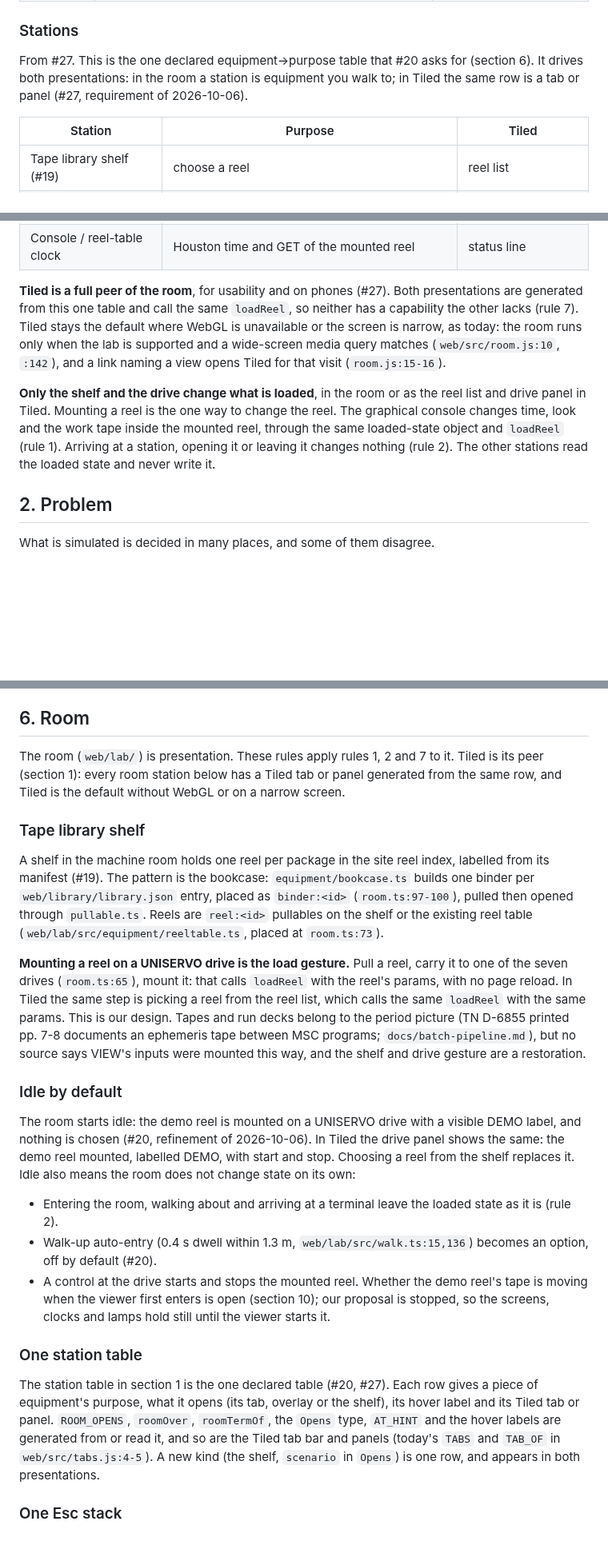
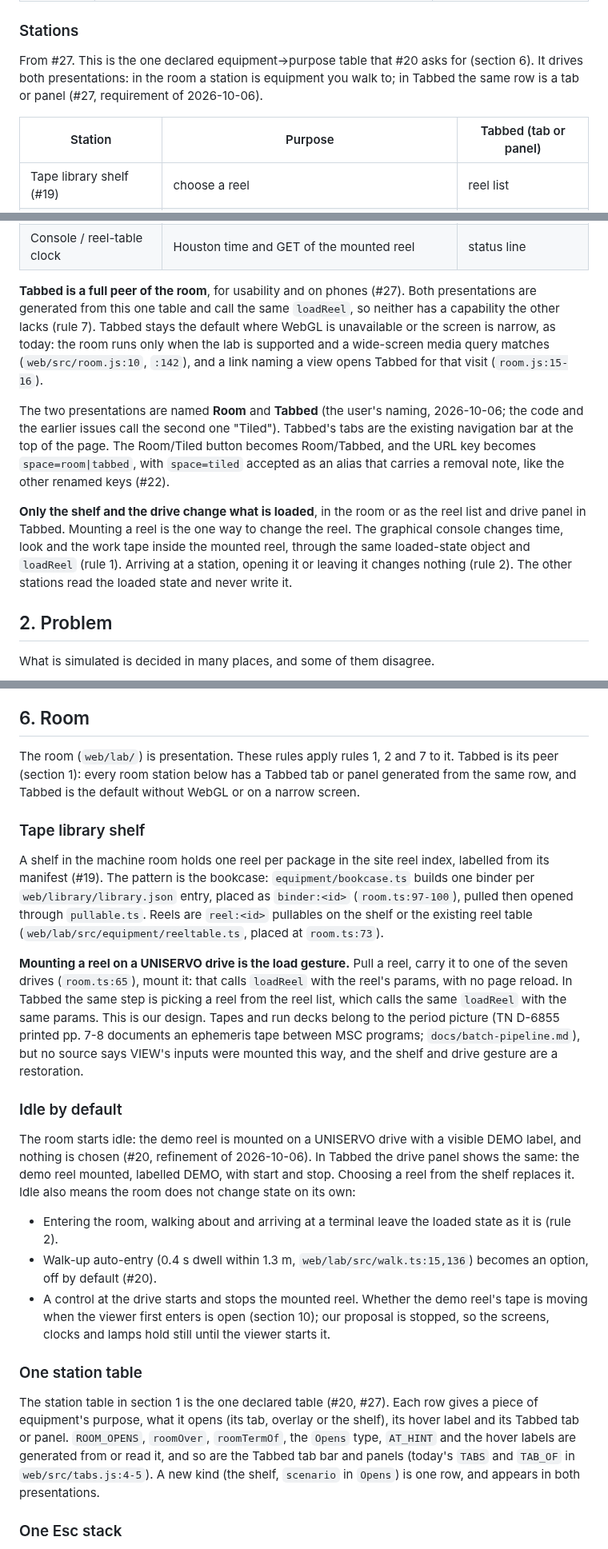
Before and after one commit to aaronsb/view1108, a Markdown page: docs/systems-model.md, 3 parts joined by grey strips. Shown at 80% size. Rendered like a GitHub page; blank space fills up the shorter version.

Commit message:
docs(design): name the non-3D presentation Tabbed
The navigation bar at the top is its tabs, so Room and Tabbed name the two
presentations; space=tabbed replaces space=tiled, which stays as an alias
with a removal note (#22).

```diff
--- a/docs/systems-model.md
+++ b/docs/systems-model.md
@@ -18,9 +18,9 @@ What the viewer meets, from the outside in. The layers and the station table are
 
 ### Stations
 
-From #27. This is the one declared equipment→purpose table that #20 asks for (section 6). It drives both presentations: in the room a station is equipment you walk to; in Tiled the same row is a tab or panel (#27, requirement of 2026-10-06).
+From #27. This is the one declared equipment→purpose table that #20 asks for (section 6). It drives both presentations: in the room a station is equipment you walk to; in Tabbed the same row is a tab or panel (#27, requirement of 2026-10-06).
 
-| Station | Purpose | Tiled |
+| Station | Purpose | Tabbed (tab or panel) |
 |---|---|---|
 | Tape library shelf (#19) | choose a reel | reel list |
 | UNISERVO drive | shows the mounted reel; the demo reel when idle (#18, #20) | mounted-reel status, start and stop |
@@ -31,9 +31,11 @@ From #27. This is the one declared equipment→purpose table that #20 asks for (
 | Bookcase | reference library | library |
 | Console / reel-table clock | Houston time and GET of the mounted reel | status line |
 
-**Tiled is a full peer of the room**, for usability and on phones (#27). Both presentations are generated from this one table and call the same `loadReel`, so neither has a capability the other lacks (rule 7). Tiled stays the default where WebGL is unavailable or the screen is narrow, as today: the room runs only when the lab is supported and a wide-screen media query matches (`web/src/room.js:10`, `:142`), and a link naming a view opens Tiled for that visit (`room.js:15-16`).
+**Tabbed is a full peer of the room**, for usability and on phones (#27). Both presentations are generated from this one table and call the same `loadReel`, so neither has a capability the other lacks (rule 7). Tabbed stays the default where WebGL is unavailable or the screen is narrow, as today: the room runs only when the lab is supported and a wide-screen media query matches (`web/src/room.js:10`, `:142`), and a link naming a view opens Tabbed for that visit (`room.js:15-16`).
 
-**Only the shelf and the drive change what is loaded**, in the room or as the reel list and drive panel in Tiled. Mounting a reel is the one way to change the reel. The graphical console changes time, look and the work tape inside the mounted reel, through the same loaded-state object and `loadReel` (rule 1). Arriving at a station, opening it or leaving it changes nothing (rule 2). The other stations read the loaded state and never write it.
+The two presentations are named **Room** and **Tabbed** (the user's naming, 2026-10-06; the code and the earlier issues call the second one "Tiled"). Tabbed's tabs are the existing navigation bar at the top of the page. The Room/Tiled button becomes Room/Tabbed, and the URL key becomes `space=room|tabbed`, with `space=tiled` accepted as an alias that carries a removal note, like the other renamed keys (#22).
+
+**Only the shelf and the drive change what is loaded**, in the room or as the reel list and drive panel in Tabbed. Mounting a reel is the one way to change the reel. The graphical console changes time, look and the work tape inside the mounted reel, through the same loaded-state object and `loadReel` (rule 1). Arriving at a station, opening it or leaving it changes nothing (rule 2). The other stations read the loaded state and never write it.
 
 ## 2. Problem
 
@@ -223,17 +225,17 @@ This is also the more faithful shape. VIEW was a general program fed per-mission
 
 ## 6. Room
 
-The room (`web/lab/`) is presentation. These rules apply rules 1, 2 and 7 to it. Tiled is its peer (section 1): every room station below has a Tiled tab or panel generated from the same row, and Tiled is the default without WebGL or on a narrow screen.
+The room (`web/lab/`) is presentation. These rules apply rules 1, 2 and 7 to it. Tabbed is its peer (section 1): every room station below has a Tabbed tab or panel generated from the same row, and Tabbed is the default without WebGL or on a narrow screen.
 
 ### Tape library shelf
 
 A shelf in the machine room holds one reel per package in the site reel index, labelled from its manifest (#19). The pattern is the bookcase: `equipment/bookcase.ts` builds one binder per `web/library/library.json` entry, placed as `binder:<id>` (`room.ts:97-100`), pulled then opened through `pullable.ts`. Reels are `reel:<id>` pullables on the shelf or the existing reel table (`web/lab/src/equipment/reeltable.ts`, placed at `room.ts:73`).
 
-**Mounting a reel on a UNISERVO drive is the load gesture.** Pull a reel, carry it to one of the seven drives (`room.ts:65`), mount it: that calls `loadReel` with the reel's params, with no page reload. In Tiled the same step is picking a reel from the reel list, which calls the same `loadReel` with the same params. This is our design. Tapes and run decks belong to the period picture (TN D-6855 printed pp. 7-8 documents an ephemeris tape between MSC programs; `docs/batch-pipeline.md`), but no source says VIEW's inputs were mounted this way, and the shelf and drive gesture are a restoration.
+**Mounting a reel on a UNISERVO drive is the load gesture.** Pull a reel, carry it to one of the seven drives (`room.ts:65`), mount it: that calls `loadReel` with the reel's params, with no page reload. In Tabbed the same step is picking a reel from the reel list, which calls the same `loadReel` with the same params. This is our design. Tapes and run decks belong to the period picture (TN D-6855 printed pp. 7-8 documents an ephemeris tape between MSC programs; `docs/batch-pipeline.md`), but no source says VIEW's inputs were mounted this way, and the shelf and drive gesture are a restoration.
 
 ### Idle by default
 
-The room starts idle: the demo reel is mounted on a UNISERVO drive with a visible DEMO label, and nothing is chosen (#20, refinement of 2026-10-06). In Tiled the drive panel shows the same: the demo reel mounted, labelled DEMO, with start and stop. Choosing a reel from the shelf replaces it. Idle also means the room does not change state on its own:
+The room starts idle: the demo reel is mounted on a UNISERVO drive with a visible DEMO label, and nothing is chosen (#20, refinement of 2026-10-06). In Tabbed the drive panel shows the same: the demo reel mounted, labelled DEMO, with start and stop. Choosing a reel from the shelf replaces it. Idle also means the room does not change state on its own:
 
 - Entering the room, walking about and arriving at a terminal leave the loaded state as it is (rule 2).
 - Walk-up auto-entry (0.4 s dwell within 1.3 m, `web/lab/src/walk.ts:15,136`) becomes an option, off by default (#20).
@@ -241,7 +243,7 @@ The room starts idle: the demo reel is mounted on a UNISERVO drive with a visibl
 
 ### One station table
 
-The station table in section 1 is the one declared table (#20, #27). Each row gives a piece of equipment's purpose, what it opens (its tab, overlay or the shelf), its hover label and its Tiled tab or panel. `ROOM_OPENS`, `roomOver`, `roomTermOf`, the `Opens` type, `AT_HINT` and the hover labels are generated from or read it, and so are the Tiled tab bar and panels (today's `TABS` and `TAB_OF` in `web/src/tabs.js:4-5`). A new kind (the shelf, `scenario` in `Opens`) is one row, and appears in both presentations.
+The station table in section 1 is the one declared table (#20, #27). Each row gives a piece of equipment's purpose, what it opens (its tab, overlay or the shelf), its hover label and its Tabbed tab or panel. `ROOM_OPENS`, `roomOver`, `roomTermOf`, the `Opens` type, `AT_HINT` and the hover labels are generated from or read it, and so are the Tabbed tab bar and panels (today's `TABS` and `TAB_OF` in `web/src/tabs.js:4-5`). A new kind (the shelf, `scenario` in `Opens`) is one row, and appears in both presentations.
 
 ### One Esc stack
 
```
Also changed, not shown: other parts of docs/systems-model.md (+4 -4 lines).
